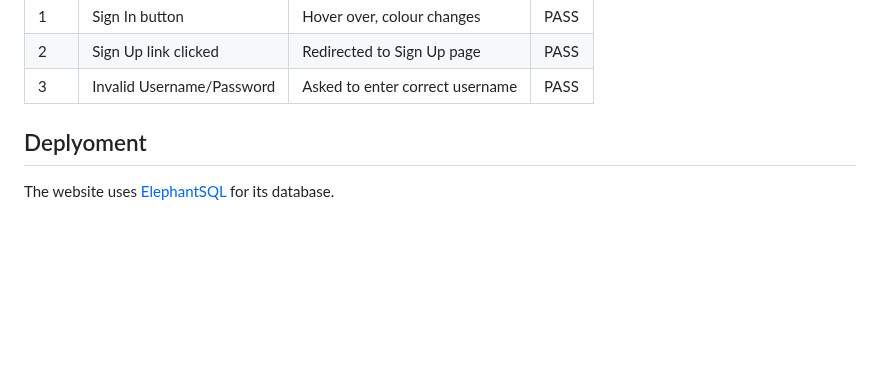
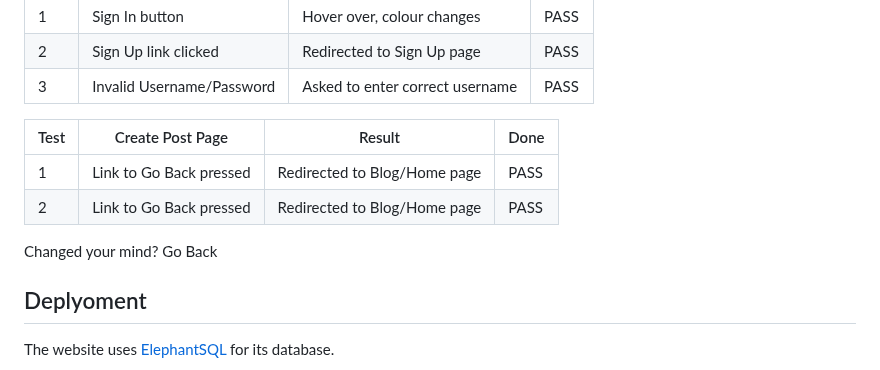
Before and after one commit to PdoyleC/Watch_Blog, a Markdown page: README.md, the part around the change. GitHub-like rendering; folded sections open; blank space fills up the shorter version.

Commit message:
updated READme testing

```diff
--- a/README.md
+++ b/README.md
@@ -188,6 +188,14 @@ For authenticated users it links to:
 | 2  |  Sign Up link clicked                    | Redirected to Sign Up page                                                | PASS  |
 | 3  |  Invalid Username/Password	            | Asked to enter correct username                                           | PASS  |
 
+|Test|     Create Post Page                     |   Result                                                                  |Done   |
+|----|------------------------------------------|---------------------------------------------------------------------------|-------|
+| 1  |  Link to Go Back pressed                 | Redirected to Blog/Home page                                              | PASS  |
+| 2  |  Link to Go Back pressed                 | Redirected to Blog/Home page                                              | PASS  |
+
+
+Changed your mind? Go Back
+
 
 
 
```
